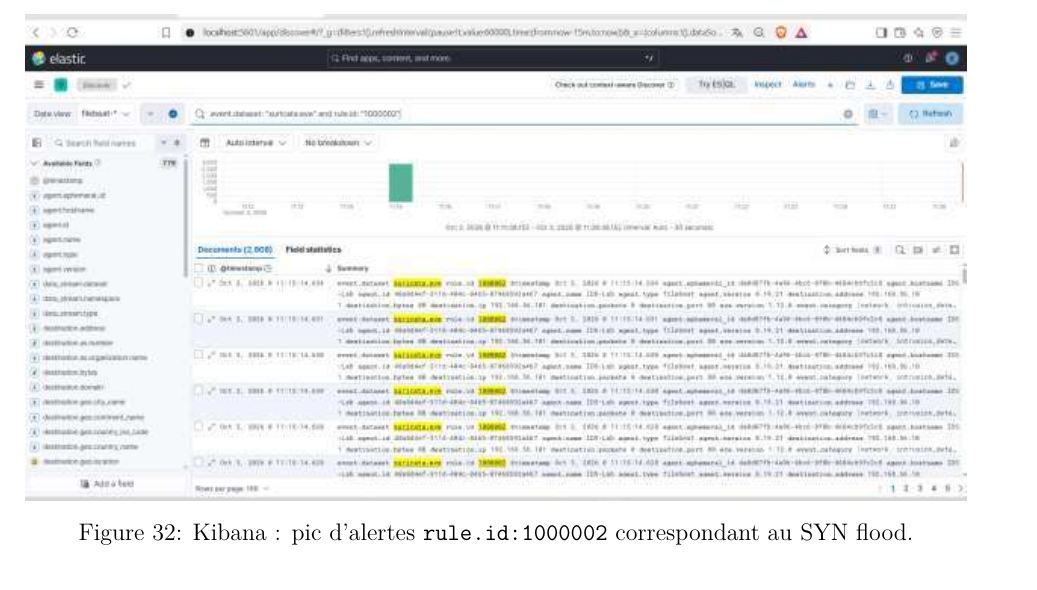
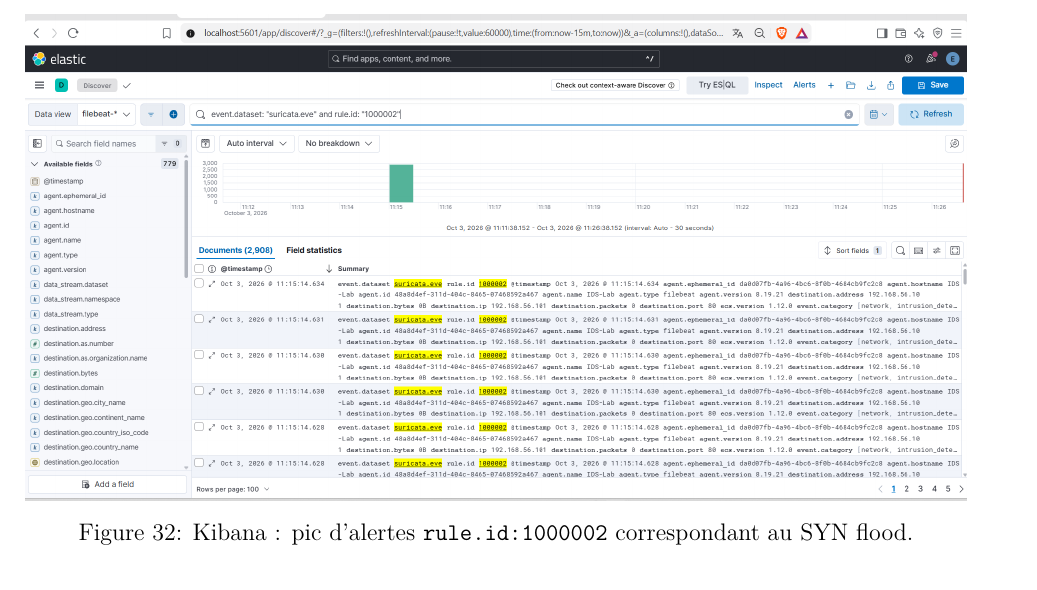
Before and after one commit to SimonDelep/-Syst-me_de_d-tection_d_anomalies-, a LaTeX document (Latex_report/main.tex): part of page 28 of 34, cut so that both start at the same text. Compiled offline with pdfLaTeX.

Commit message:
clean Latex images

```diff
--- a/Latex_report/main.tex
+++ b/Latex_report/main.tex
@@ -1062,7 +1062,7 @@
 
 \begin{figure}[htbp]
   \centering
-  \includegraphics[width=\linewidth]{Image/Image_Attaque_5/capture_3.jpg}
+  \includegraphics[width=\linewidth]{Image/Image_Attaque_5/capture_3.png}
   \caption{Kibana~: pic d'alertes \texttt{rule.id:1000002} correspondant au SYN flood.}
   \label{fig:syn_kibana}
 \end{figure}
```
Also changed, not shown: Latex_report/Image/Image_Attaque_5/capture_3.jpg (deleted), Latex_report/Image/Image_Attaque_5/capture_3.png (added), Latex_report/Image/Image_Attaque_6/capture_1.jpg, Latex_report/Image/Image_Attaque_6/capture_2.jpg, Latex_report/Image/Image_Attaque_6/capture_3.jpg, Latex_report/main.pdf.
